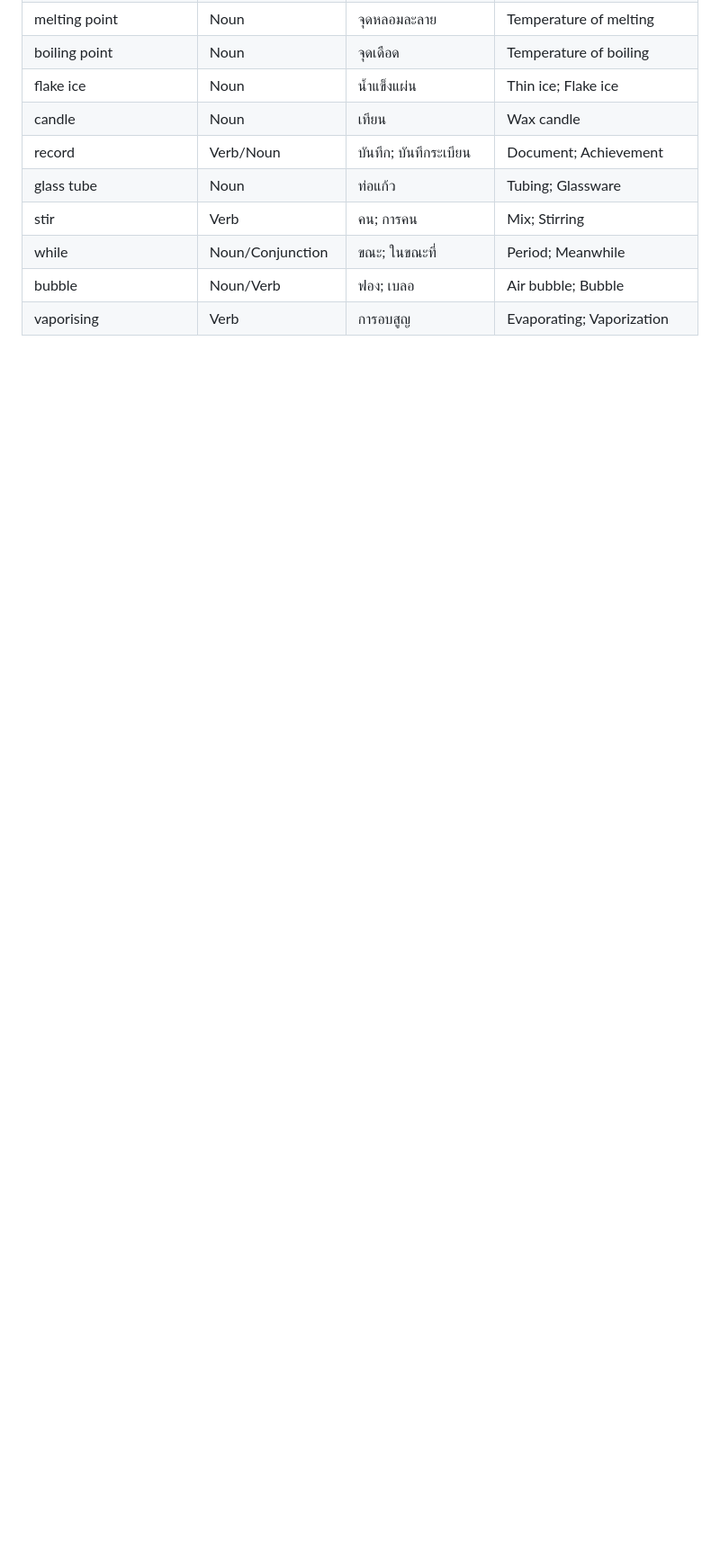
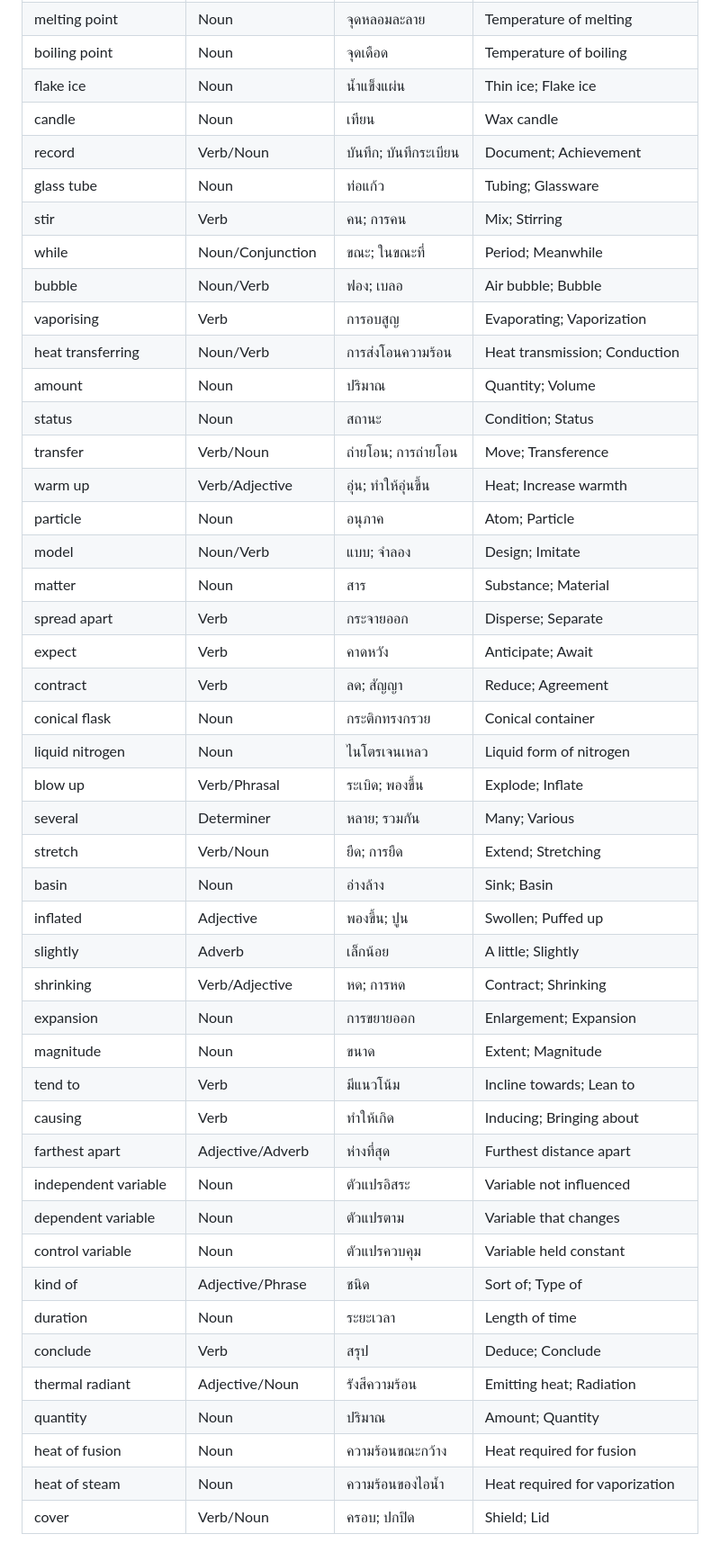
Before and after one commit to pisc-helper/dictionary, a Markdown page: work1.md, the part around one of its changes. Shown at 90% size. Drawn GitHub-style; blank space fills up the shorter version.

```diff
--- a/work1.md
+++ b/work1.md
@@ -55,4 +56,40 @@
 | stir              | Verb           | คน; การคน              | Mix; Stirring           |
 | while             | Noun/Conjunction | ขณะ; ในขณะที่       | Period; Meanwhile       |
 | bubble            | Noun/Verb      | ฟอง; เบลอ              | Air bubble; Bubble      |
-| vaporising        | Verb           | การอบสูญ              | Evaporating; Vaporization
+| vaporising        | Verb           | การอบสูญ              | Evaporating; Vaporization|
+| heat transferring | Noun/Verb      | การส่งโอนความร้อน     | Heat transmission; Conduction |
+| amount            | Noun           | ปริมาณ                | Quantity; Volume        |
+| status            | Noun           | สถานะ                  | Condition; Status       |
+| transfer          | Verb/Noun      | ถ่ายโอน; การถ่ายโอน  | Move; Transference      |
+| warm up           | Verb/Adjective | อุ่น; ทำให้อุ่นขึ้น    | Heat; Increase warmth   |
+| particle          | Noun           | อนุภาค                | Atom; Particle          |
+| model             | Noun/Verb      | แบบ; จำลอง            | Design; Imitate         |
+| matter            | Noun           | สาร                   | Substance; Material     |
+| spread apart      | Verb           | กระจายออก             | Disperse; Separate      |
+| expect            | Verb           | คาดหวัง               | Anticipate; Await       |
+| contract          | Verb           | ลด; สัญญา              | Reduce; Agreement       |
+| conical flask     | Noun           | กระติกทรงกรวย        | Conical container       |
+| liquid nitrogen   | Noun           | ไนโตรเจนเหลว           | Liquid form of nitrogen |
+| blow up           | Verb/Phrasal   | ระเบิด; พองขึ้น        | Explode; Inflate        |
+| several           | Determiner    | หลาย; รวมกัน           | Many; Various           |
+| stretch           | Verb/Noun      | ยืด; การยืด           | Extend; Stretching      |
+| basin             | Noun           | อ่างล้าง               | Sink; Basin             |
+| inflated          | Adjective      | พองขึ้น; ปูน          | Swollen; Puffed up      |
+| slightly          | Adverb         | เล็กน้อย               | A little; Slightly      |
+| shrinking         | Verb/Adjective | หด; การหด               | Contract; Shrinking     |
+| expansion         | Noun           | การขยายออก            | Enlargement; Expansion  |
+| magnitude         | Noun           | ขนาด                  | Extent; Magnitude       |
+| tend to           | Verb           | มีแนวโน้ม             | Incline towards; Lean to |
+| causing           | Verb           | ทำให้เกิด             | Inducing; Bringing about |
+| farthest apart    | Adjective/Adverb | ห่างที่สุด           | Furthest distance apart |
+| independent variable | Noun      | ตัวแปรอิสระ           | Variable not influenced |
+| dependent variable   | Noun      | ตัวแปรตาม             | Variable that changes   |
+| control variable     | Noun      | ตัวแปรควบคุม          | Variable held constant  |
+| kind of           | Adjective/Phrase | ชนิด                  | Sort of; Type of        |
+| duration          | Noun           | ระยะเวลา              | Length of time          |
+| conclude          | Verb           | สรุป                   | Deduce; Conclude        |
+| thermal radiant   | Adjective/Noun | รังสีความร้อน         | Emitting heat; Radiation |
+| quantity          | Noun           | ปริมาณ                | Amount; Quantity        |
+| heat of fusion   | Noun           | ความร้อนขณะกว้าง      | Heat required for fusion |
+| heat of steam    | Noun           | ความร้อนของไอน้ำ      | Heat required for vaporization |
+| cover            | Verb/Noun      | ครอบ; ปกปิด           | Shield; Lid             |
```
Also changed, not shown: other parts of work1.md (+2 -1 lines).
